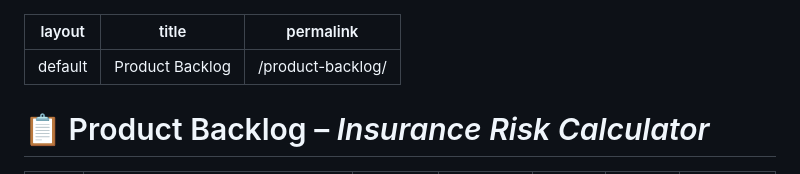
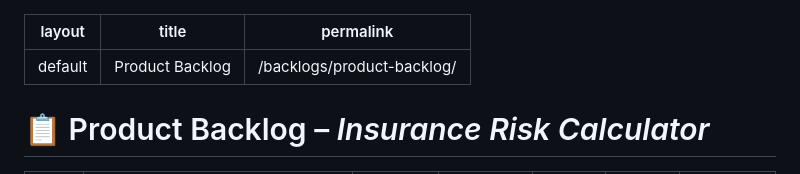
Before and after one commit to EricJPogue/product-backlog-hirc, a Markdown page: backlogs/product-backlog.md, the part around the change. GitHub-like rendering.

```diff
--- a/backlogs/product-backlog.md
+++ b/backlogs/product-backlog.md
@@ -1,7 +1,7 @@
 ---
 layout: default
 title: Product Backlog
-permalink: /product-backlog/
+permalink: /backlogs/product-backlog/
 ---
 
 # 📋 Product Backlog – *Insurance Risk Calculator*
```
